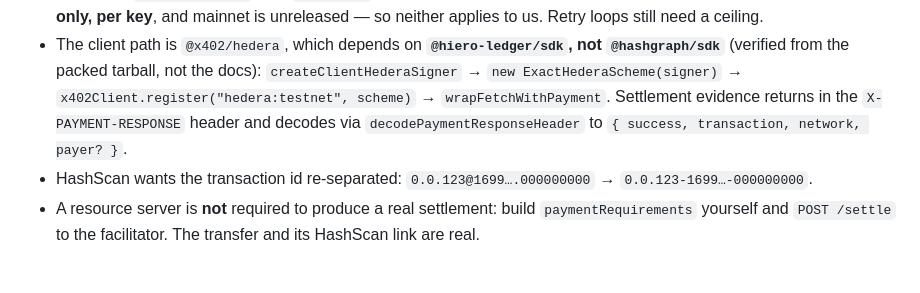
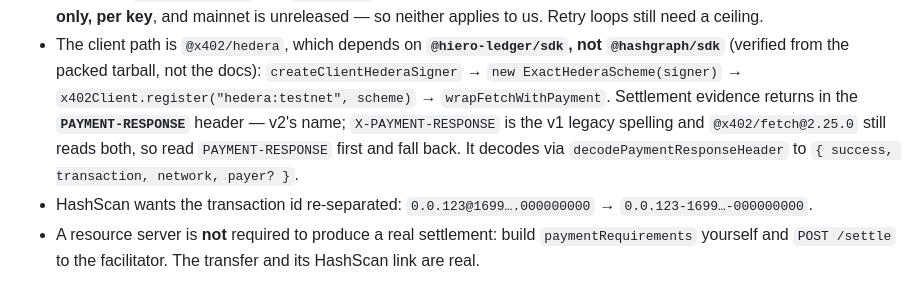
Before and after one commit to Mulaydm10/ehl-switzerland-hackathon, a Markdown page: contracts/chain.md, the part around the change. GitHub-like rendering.

Commit message:
design: PAYMENT-RESPONSE is the v2 settlement header (#7)
Co-Authored-By: Devin AI <158243242+devin-ai-integration[bot]@users.noreply.github.com>

```diff
--- a/contracts/chain.md
+++ b/contracts/chain.md
@@ -57,8 +57,10 @@ and not in a role (ADR-0003); ENS carries identity, the parent/child relation, a
 - The client path is `@x402/hedera`, which depends on **`@hiero-ledger/sdk`, not `@hashgraph/sdk`**
   (verified from the packed tarball, not the docs): `createClientHederaSigner` →
   `new ExactHederaScheme(signer)` → `x402Client.register("hedera:testnet", scheme)` →
-  `wrapFetchWithPayment`. Settlement evidence returns in the `X-PAYMENT-RESPONSE` header and
-  decodes via `decodePaymentResponseHeader` to `{ success, transaction, network, payer? }`.
+  `wrapFetchWithPayment`. Settlement evidence returns in the **`PAYMENT-RESPONSE`** header — v2's
+  name; `X-PAYMENT-RESPONSE` is the v1 legacy spelling and `@x402/fetch@2.25.0` still reads both, so
+  read `PAYMENT-RESPONSE` first and fall back. It decodes via `decodePaymentResponseHeader` to
+  `{ success, transaction, network, payer? }`.
 - HashScan wants the transaction id re-separated: `0.0.123@1699….000000000` →
   `0.0.123-1699…-000000000`.
 - A resource server is **not** required to produce a real settlement: build `paymentRequirements`
```
